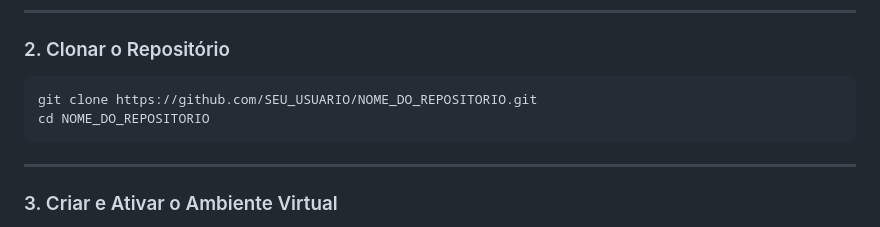
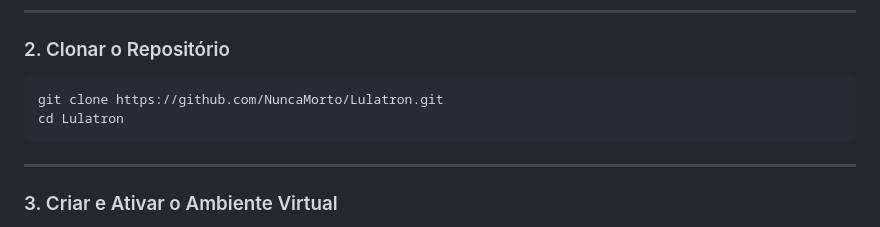
Before and after one commit to NuncaMorto/Lulatron, a Markdown page: README.md, the part around the change. Drawn GitHub-style.

Commit message:
docs: update clone URL in README

````diff
--- a/README.md
+++ b/README.md
@@ -74,8 +74,8 @@ BOTInsta/
 
 ### 2. Clonar o Repositório
 ```bash
-git clone https://github.com/SEU_USUARIO/NOME_DO_REPOSITORIO.git
-cd NOME_DO_REPOSITORIO
+git clone https://github.com/NuncaMorto/Lulatron.git
+cd Lulatron
 ```
 
 ---
````
